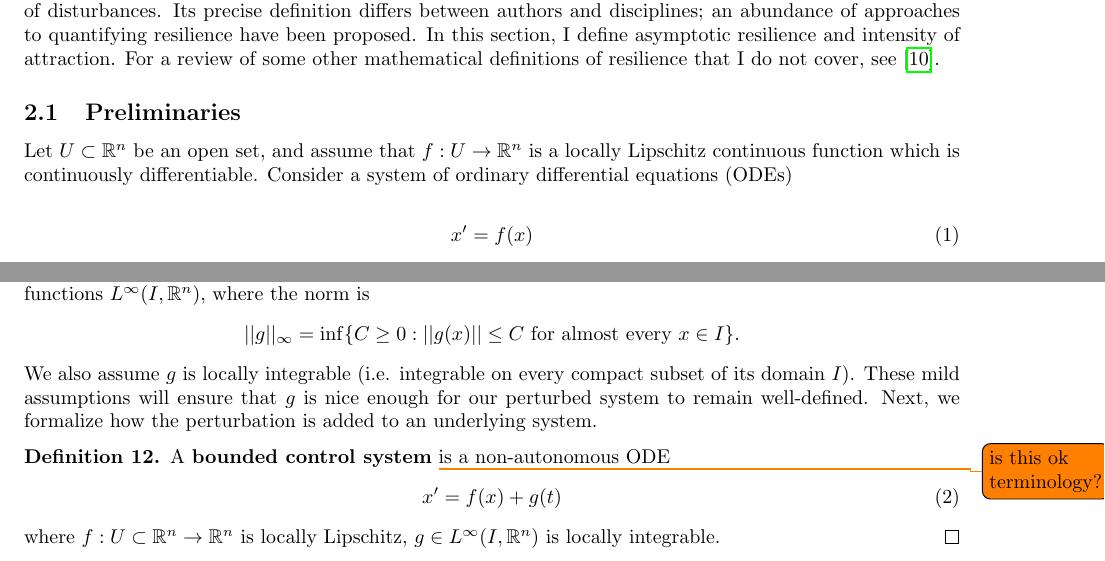
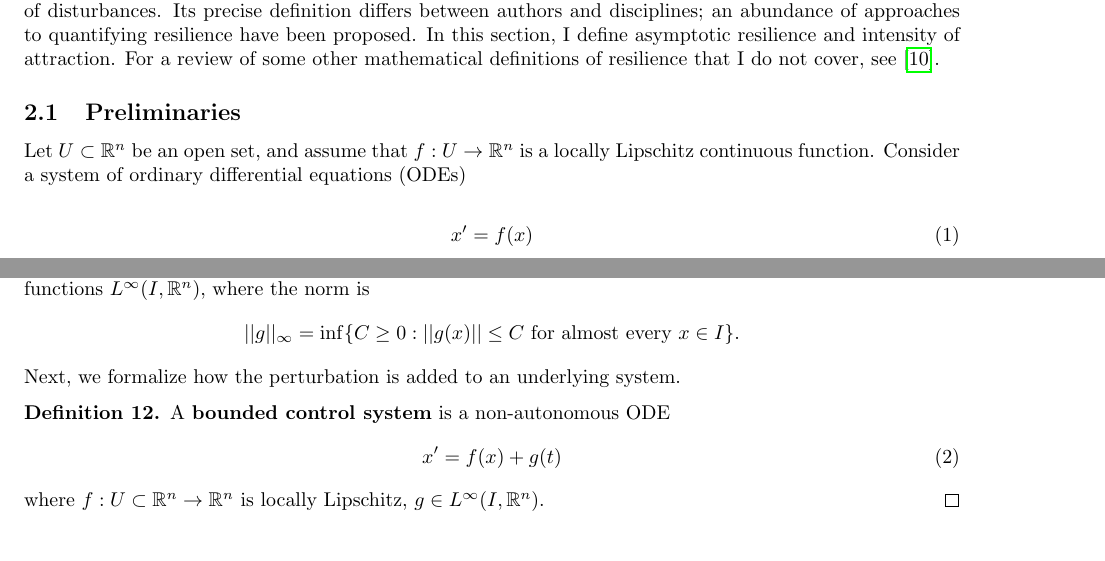
Before and after one commit to gracez/Oral-Candidacy-Exam, a LaTeX document (main.tex, which reads intensity.tex, resilience.tex): two parts of pages 2 and 6 of 15, joined at a grey line, cut so that both start at the same text. Compiled offline with pdfLaTeX.

Commit message:
Update Feb 24 small changes, fixed small errors

```diff
--- a/intensity.tex
+++ b/intensity.tex
@@ -4,14 +4,15 @@ Asymptotic resilience notably relies on linearizing at a point attractor. In con
 
 First of all, the idea of perturbation will now be represented by what is known as a \textbf{control function} added to an underlying vector field. This construction allows for perturbations which are not necessarily small and isolated, but possibly large and continuous, reflecting important types of perturbation that commonly occur in ecological and other applied settings, such as environmental forces or human-driven pressure (intentional or unintentional) on an ecosystem. We assume that the control function $$g: I \subset \mathbb{R} \to \mathbb{R}^n$$ is taken from the space of essentially bounded (i.e. bounded except on a set of measure 0) measurable functions $L^\infty (I,\mathbb{R}^n)$, where the norm is
 $$||g||_\infty = \inf\{C \geq 0  :  ||g(x)|| \leq C  \text{ for almost every } x \in I \}.$$
-We also assume $g$ is locally integrable (i.e. integrable on every compact subset of its domain $I$). These mild assumptions will ensure that $g$ is nice enough for our perturbed system to remain well-defined. Next, we formalize how the perturbation is added to an underlying system.
+%These mild assumptions will ensure that $g$ is nice enough for our perturbed system to remain well-defined.
+Next, we formalize how the perturbation is added to an underlying system.
 
 \begin{definition}
-	A \textbf{bounded control system} \todo{is this ok terminology?} is a non-autonomous ODE
+	A \textbf{bounded control system} is a non-autonomous ODE
 	\begin{equation}
 		\label{eqn:control_ode}x' = f(x) + g(t)
 	\end{equation}
-	where $f: U \subset \mathbb{R}^n \to \mathbb{R}^n$ is locally Lipschitz, $g \in L^\infty (I,\mathbb{R}^n)$ is locally integrable. \qed
+	where $f: U \subset \mathbb{R}^n \to \mathbb{R}^n$ is locally Lipschitz, $g \in L^\infty (I,\mathbb{R}^n)$. \qed
 \end{definition}
 
 Here, the underlying system is thought of as an ODE $x'=f(x)$; but it is altered by adding a perturbation $g(t)$ to the vector field $f(x)$ on the right hand side. The effect of $g(t)$ is to adjust, at every point in time, the path of solutions somewhat away from what would have been their original trajectory.
--- a/resilience.tex
+++ b/resilience.tex
@@ -9,7 +9,7 @@ For a review of some other mathematical definitions of resilience that I do not
 
 
 \subsection{Preliminaries}
-Let $U \subset \mathbb{R}^n$ be an open set, and assume that $f : U \to \mathbb{R}^n$ is a locally Lipschitz continuous function which is continuously differentiable. Consider a system of ordinary differential equations (ODEs)
+Let $U \subset \mathbb{R}^n$ be an open set, and assume that $f : U \to \mathbb{R}^n$ is a locally Lipschitz continuous function. Consider a system of ordinary differential equations (ODEs)
 
 \begin{equation}
 	\label{eqn:ode}
```
Also changed, not shown: asymptotic_resilience.tex (+1 -1 lines), main.pdf.
